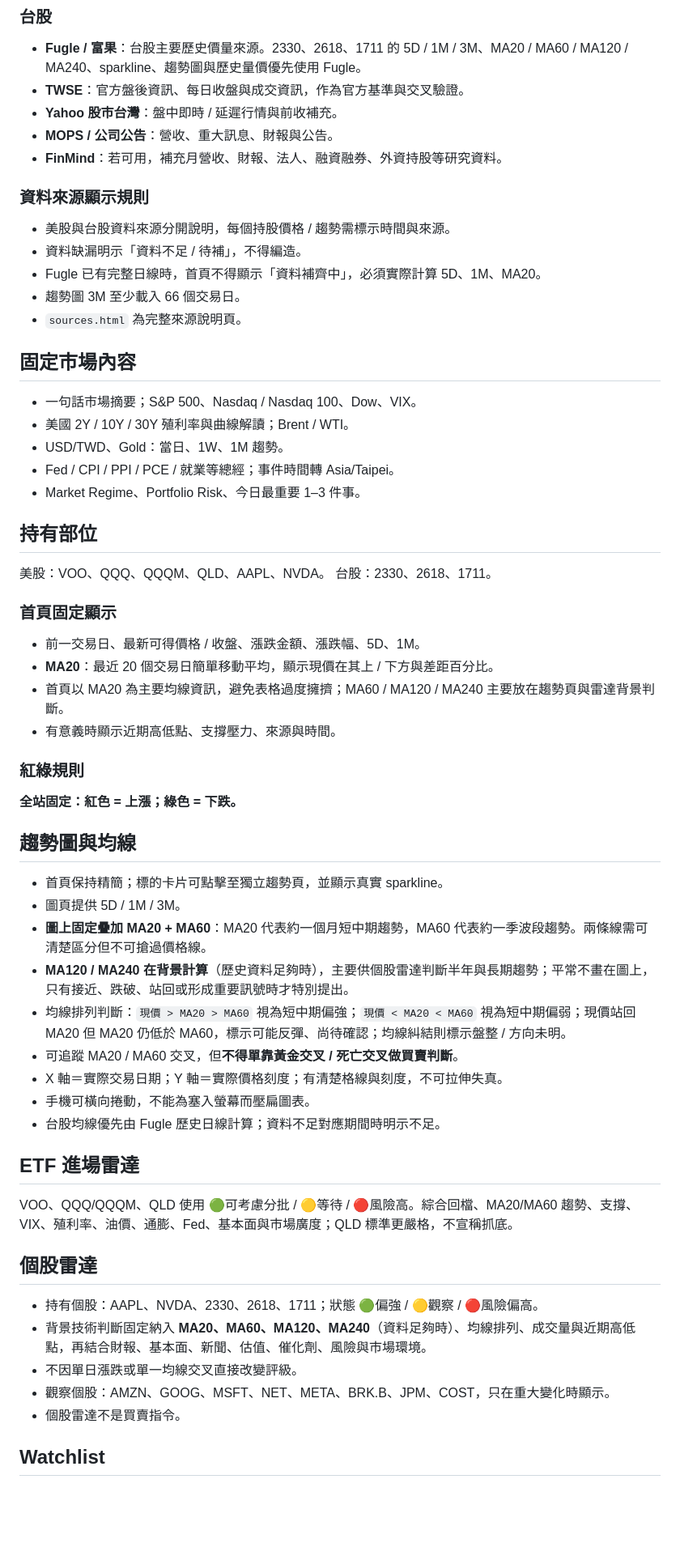
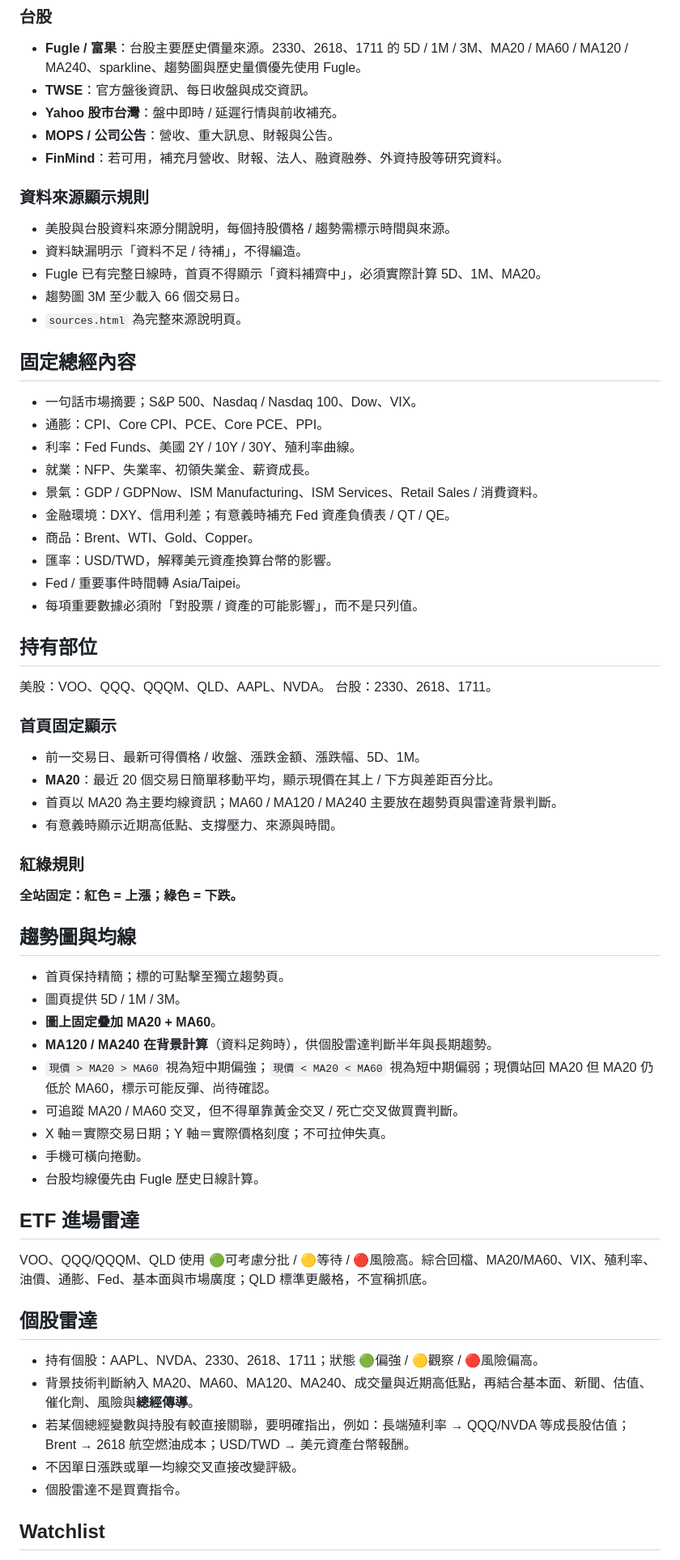
Before and after one commit to kakacf/Qian, a Markdown page: QIAN_SPEC.md, the part around one of its changes. Shown at 81% size. Rendered like a GitHub page; blank space fills up the shorter version.

Commit message:
Add beginner-friendly macro impact explanations

```diff
--- a/QIAN_SPEC.md
+++ b/QIAN_SPEC.md
@@ -30,7 +43,7 @@ Qian 是「先理解市場，再看持有部位」的晨報。首頁固定優先
 
 ### 台股
 - **Fugle / 富果**：台股主要歷史價量來源。2330、2618、1711 的 5D / 1M / 3M、MA20 / MA60 / MA120 / MA240、sparkline、趨勢圖與歷史量價優先使用 Fugle。
-- **TWSE**：官方盤後資訊、每日收盤與成交資訊，作為官方基準與交叉驗證。
+- **TWSE**：官方盤後資訊、每日收盤與成交資訊。
 - **Yahoo 股市台灣**：盤中即時 / 延遲行情與前收補充。
 - **MOPS / 公司公告**：營收、重大訊息、財報與公告。
 - **FinMind**：若可用，補充月營收、財報、法人、融資融券、外資持股等研究資料。
@@ -42,12 +55,17 @@ Qian 是「先理解市場，再看持有部位」的晨報。首頁固定優先
 - 趨勢圖 3M 至少載入 66 個交易日。
 - `sources.html` 為完整來源說明頁。
 
-## 固定市場內容
+## 固定總經內容
 - 一句話市場摘要；S&P 500、Nasdaq / Nasdaq 100、Dow、VIX。
-- 美國 2Y / 10Y / 30Y 殖利率與曲線解讀；Brent / WTI。
-- USD/TWD、Gold：當日、1W、1M 趨勢。
-- Fed / CPI / PPI / PCE / 就業等總經；事件時間轉 Asia/Taipei。
-- Market Regime、Portfolio Risk、今日最重要 1–3 件事。
+- 通膨：CPI、Core CPI、PCE、Core PCE、PPI。
+- 利率：Fed Funds、美國 2Y / 10Y / 30Y、殖利率曲線。
+- 就業：NFP、失業率、初領失業金、薪資成長。
+- 景氣：GDP / GDPNow、ISM Manufacturing、ISM Services、Retail Sales / 消費資料。
+- 金融環境：DXY、信用利差；有意義時補充 Fed 資產負債表 / QT / QE。
+- 商品：Brent、WTI、Gold、Copper。
+- 匯率：USD/TWD，解釋美元資產換算台幣的影響。
+- Fed / 重要事件時間轉 Asia/Taipei。
+- 每項重要數據必須附「對股票 / 資產的可能影響」，而不是只列值。
 
 ## 持有部位
 美股：VOO、QQQ、QQQM、QLD、AAPL、NVDA。
@@ -56,31 +74,31 @@ Qian 是「先理解市場，再看持有部位」的晨報。首頁固定優先
 ### 首頁固定顯示
 - 前一交易日、最新可得價格 / 收盤、漲跌金額、漲跌幅、5D、1M。
 - **MA20**：最近 20 個交易日簡單移動平均，顯示現價在其上 / 下方與差距百分比。
-- 首頁以 MA20 為主要均線資訊，避免表格過度擁擠；MA60 / MA120 / MA240 主要放在趨勢頁與雷達背景判斷。
+- 首頁以 MA20 為主要均線資訊；MA60 / MA120 / MA240 主要放在趨勢頁與雷達背景判斷。
 - 有意義時顯示近期高低點、支撐壓力、來源與時間。
 
 ### 紅綠規則
 **全站固定：紅色 = 上漲；綠色 = 下跌。**
 
 ## 趨勢圖與均線
-- 首頁保持精簡；標的卡片可點擊至獨立趨勢頁，並顯示真實 sparkline。
+- 首頁保持精簡；標的可點擊至獨立趨勢頁。
 - 圖頁提供 5D / 1M / 3M。
-- **圖上固定疊加 MA20 + MA60**：MA20 代表約一個月短中期趨勢，MA60 代表約一季波段趨勢。兩條線需可清楚區分但不可搶過價格線。
-- **MA120 / MA240 在背景計算**（歷史資料足夠時），主要供個股雷達判斷半年與長期趨勢；平常不畫在圖上，只有接近、跌破、站回或形成重要訊號時才特別提出。
-- 均線排列判斷：`現價 > MA20 > MA60` 視為短中期偏強；`現價 < MA20 < MA60` 視為短中期偏弱；現價站回 MA20 但 MA20 仍低於 MA60，標示可能反彈、尚待確認；均線糾結則標示盤整 / 方向未明。
-- 可追蹤 MA20 / MA60 交叉，但**不得單靠黃金交叉 / 死亡交叉做買賣判斷**。
-- X 軸＝實際交易日期；Y 軸＝實際價格刻度；有清楚格線與刻度，不可拉伸失真。
-- 手機可橫向捲動，不能為塞入螢幕而壓扁圖表。
-- 台股均線優先由 Fugle 歷史日線計算；資料不足對應期間時明示不足。
+- **圖上固定疊加 MA20 + MA60**。
+- **MA120 / MA240 在背景計算**（資料足夠時），供個股雷達判斷半年與長期趨勢。
+- `現價 > MA20 > MA60` 視為短中期偏強；`現價 < MA20 < MA60` 視為短中期偏弱；現價站回 MA20 但 MA20 仍低於 MA60，標示可能反彈、尚待確認。
+- 可追蹤 MA20 / MA60 交叉，但不得單靠黃金交叉 / 死亡交叉做買賣判斷。
+- X 軸＝實際交易日期；Y 軸＝實際價格刻度；不可拉伸失真。
+- 手機可橫向捲動。
+- 台股均線優先由 Fugle 歷史日線計算。
 
 ## ETF 進場雷達
-VOO、QQQ/QQQM、QLD 使用 🟢可考慮分批 / 🟡等待 / 🔴風險高。綜合回檔、MA20/MA60 趨勢、支撐、VIX、殖利率、油價、通膨、Fed、基本面與市場廣度；QLD 標準更嚴格，不宣稱抓底。
+VOO、QQQ/QQQM、QLD 使用 🟢可考慮分批 / 🟡等待 / 🔴風險高。綜合回檔、MA20/MA60、VIX、殖利率、油價、通膨、Fed、基本面與市場廣度；QLD 標準更嚴格，不宣稱抓底。
 
 ## 個股雷達
 - 持有個股：AAPL、NVDA、2330、2618、1711；狀態 🟢偏強 / 🟡觀察 / 🔴風險偏高。
-- 背景技術判斷固定納入 **MA20、MA60、MA120、MA240**（資料足夠時）、均線排列、成交量與近期高低點，再結合財報、基本面、新聞、估值、催化劑、風險與市場環境。
+- 背景技術判斷納入 MA20、MA60、MA120、MA240、成交量與近期高低點，再結合基本面、新聞、估值、催化劑、風險與**總經傳導**。
+- 若某個總經變數與持股有較直接關聯，要明確指出，例如：長端殖利率 → QQQ/NVDA 等成長股估值；Brent → 2618 航空燃油成本；USD/TWD → 美元資產台幣報酬。
 - 不因單日漲跌或單一均線交叉直接改變評級。
-- 觀察個股：AMZN、GOOG、MSFT、NET、META、BRK.B、JPM、COST，只在重大變化時顯示。
 - 個股雷達不是買賣指令。
 
 ## Watchlist
```
Also changed, not shown: other parts of QIAN_SPEC.md (+16 -2 lines).
